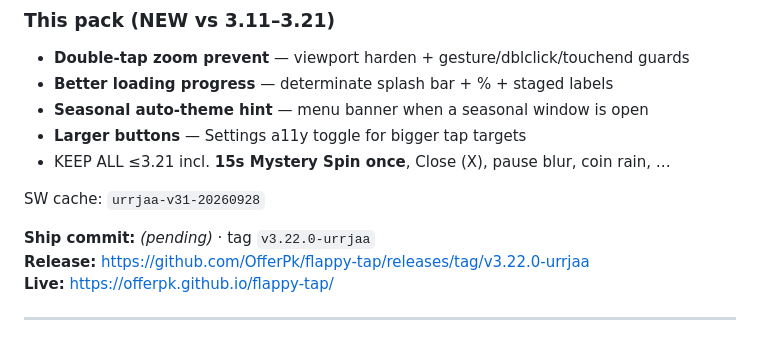
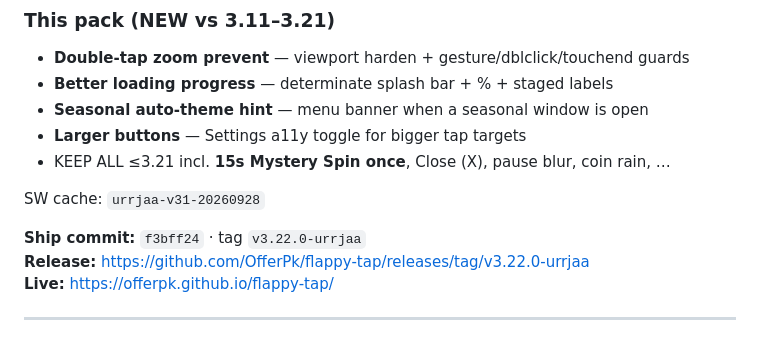
Before and after one commit to OfferPk/flappy-tap, a Markdown page: STATUS.md, the part around the change. Drawn GitHub-style.

Commit message:
docs: STATUS ship complete for 3.22.0-urrjaa

```diff
--- a/STATUS.md
+++ b/STATUS.md
@@ -11,7 +11,7 @@
 
 SW cache: `urrjaa-v31-20260928`
 
-**Ship commit:** _(pending)_ · tag `v3.22.0-urrjaa`
+**Ship commit:** `f3bff24` · tag `v3.22.0-urrjaa`
 **Release:** https://github.com/OfferPk/flappy-tap/releases/tag/v3.22.0-urrjaa
 **Live:** https://offerpk.github.io/flappy-tap/
 
```
